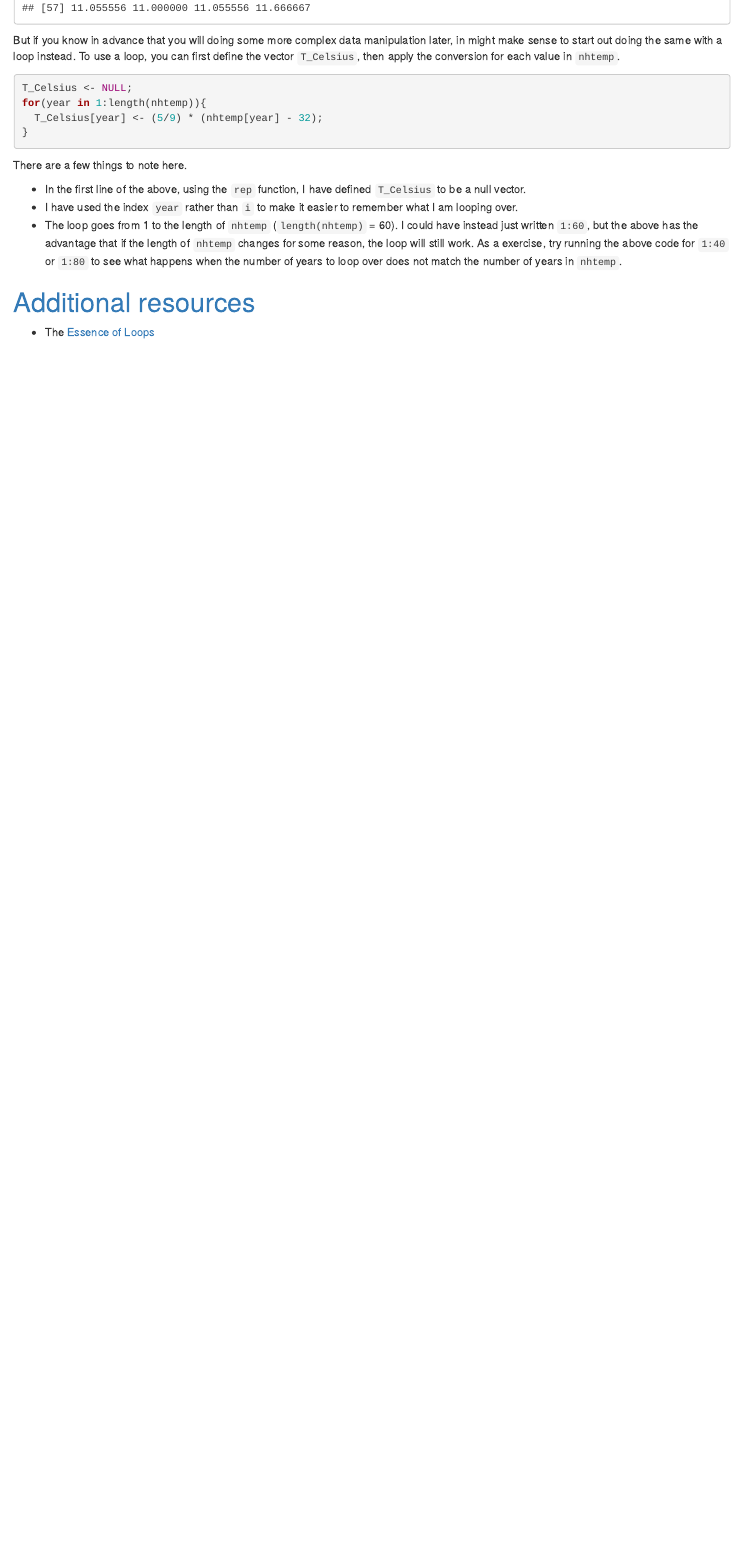
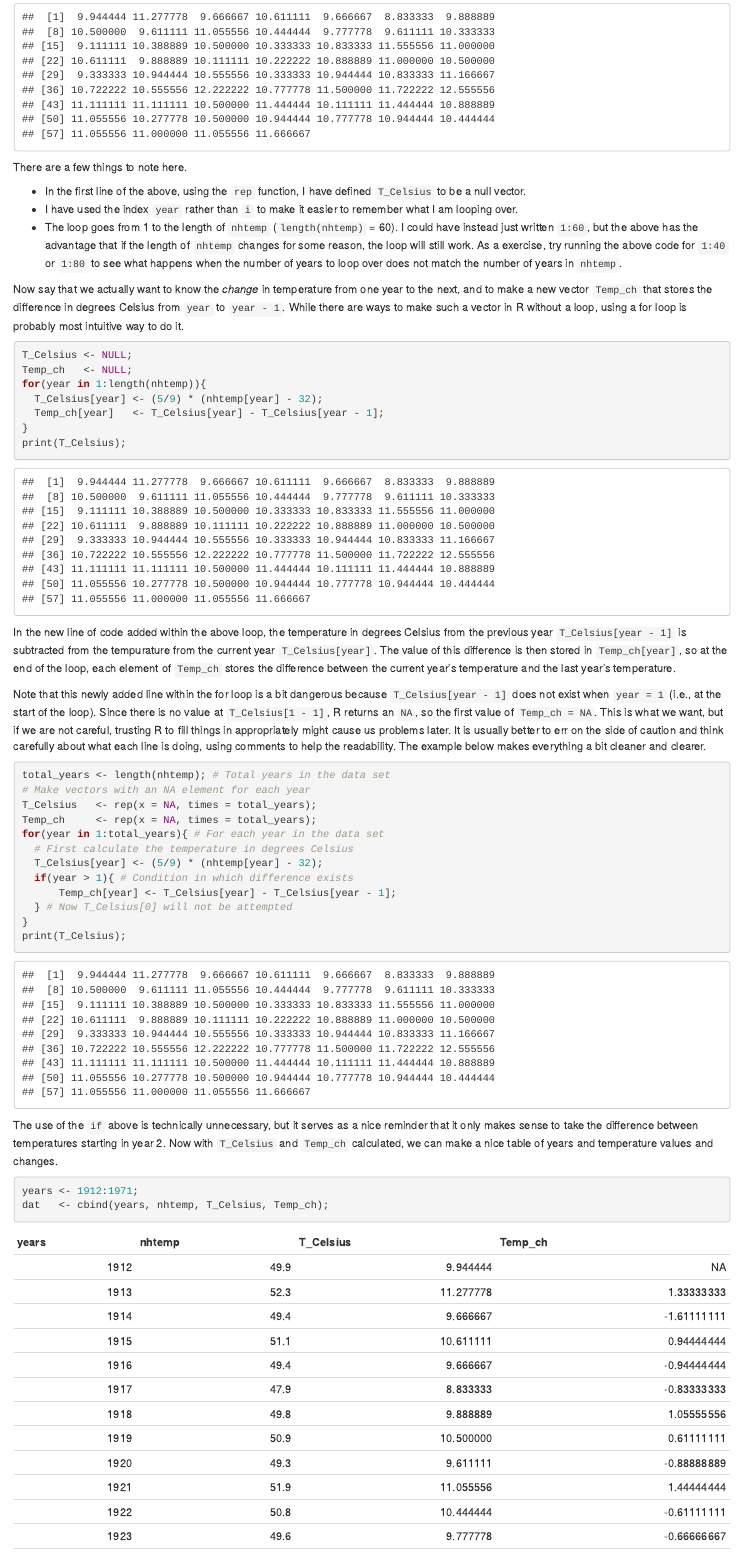
Before and after one commit to StirlingCodingClub/using_loops, an R Markdown document (loop_notes.Rmd): the page in a window 1100 px wide, from 5660 px down before the commit and from 5910 px down after it. Rendered offline with R 4.5, knitr and Pandoc, with nearby package versions; code that draws random numbers runs with fixed seeds of ours.

Commit message:
Edit up through a real for loop example

````diff
--- a/loop_notes.Rmd
+++ b/loop_notes.Rmd
@@ -182,7 +184,7 @@ T_Celsius <- (5/9) * (nhtemp - 32);
 print(T_Celsius);
 ```
 
-But if you know in advance that you will doing some more complex data manipulation later, in might make sense to start out doing the same with a loop instead. To use a loop, you can first define the vector `T_Celsius`, then apply the conversion for each value in `nhtemp`.
+But if we know in advance that we will be doing some more complex data manipulation later, in might make sense to start out doing the conversion within a loop instead. To use a loop, we can first define the vector `T_Celsius`, then apply the conversion for each value in `nhtemp`.
 
 ```{r}
 T_Celsius <- NULL;
@@ -197,4 +200,44 @@ There are a few things to note here.
 - I have used the index `year` rather than `i` to make it easier to remember what I am looping over.
 - The loop goes from 1 to the length of `nhtemp` (`length(nhtemp)` = `r length(nhtemp)`). I could have instead just written `1:60`, but the above has the advantage that if the length of `nhtemp` changes for some reason, the loop will still work. As a exercise, try running the above code for `1:40` or `1:80` to see what happens when the number of years to loop over does not match the number of years in `nhtemp`.
 
+Now say that we actually want to know the *change* in temperature from one year to the next, and to make a new vector `Temp_ch` that stores the difference in degrees Celsius from `year` to `year - 1`. While there are ways to make such a vector in R without a loop, using a for loop is probably most intuitive way to do it.
 
+```{r}
+T_Celsius <- NULL;
+Temp_ch   <- NULL;
+for(year in 1:length(nhtemp)){
+  T_Celsius[year] <- (5/9) * (nhtemp[year] - 32);
+  Temp_ch[year]   <- T_Celsius[year] - T_Celsius[year - 1];
+}
+print(T_Celsius);
+```
+
+In the new line of code added within the above loop, the temperature in degrees Celsius from the previous year `T_Celsius[year - 1]` is subtracted from the tempurature from the current year `T_Celsius[year]`. The value of this difference is then stored in `Temp_ch[year]`, so at the end of the loop, each element of `Temp_ch` stores the difference between the current year's temperature and the last year's temperature.
+
+Note that this newly added line within the for loop is a bit dangerous because `T_Celsius[year - 1]` does not exist when `year = 1` (i.e., at the start of the loop). Since there is no value at `T_Celsius[1 - 1]`, R returns an `NA`, so the first value of `Temp_ch = NA`. This is what we want, but if we are not careful, trusting R to fill things in appropriately might cause us problems later. It is usually better to err on the side of caution and think carefully about what each line is doing, using comments to help the readability. The example below makes everything a bit cleaner and clearer.
+
+```{r}
+total_years <- length(nhtemp); # Total years in the data set
+# Make vectors with an NA element for each year
+T_Celsius   <- rep(x = NA, times = total_years);
+Temp_ch     <- rep(x = NA, times = total_years);
+for(year in 1:total_years){ # For each year in the data set
+  # First calculate the temperature in degrees Celsius
+  T_Celsius[year] <- (5/9) * (nhtemp[year] - 32);
+  if(year > 1){ # Condition in which difference exists
+      Temp_ch[year] <- T_Celsius[year] - T_Celsius[year - 1];
+  } # Now T_Celsius[0] will not be attempted
+}
+print(T_Celsius);
+```
+
+The use of the `if` above is technically unnecessary, but it serves as a nice reminder that it only makes sense to take the difference between temperatures starting in year 2. Now with `T_Celsius` and `Temp_ch` calculated, we can make a nice table of years and temperature values and changes.
+
+```{r}
+years <- 1912:1971;
+dat   <- cbind(years, nhtemp, T_Celsius, Temp_ch);
+```
+
+```{r, echo = FALSE}
+library(knitr);
+kable(dat);
````
Also changed, not shown: loop_notes.html, loop_notes.Rmd (34 more changed lines).
